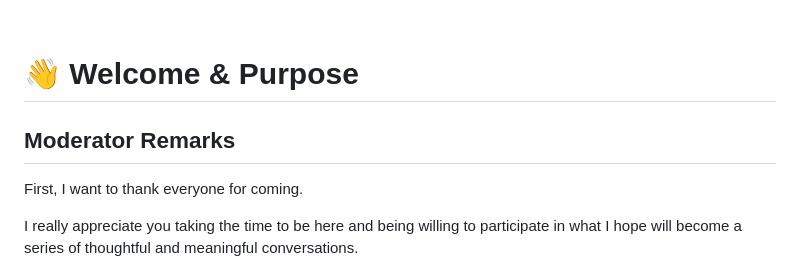
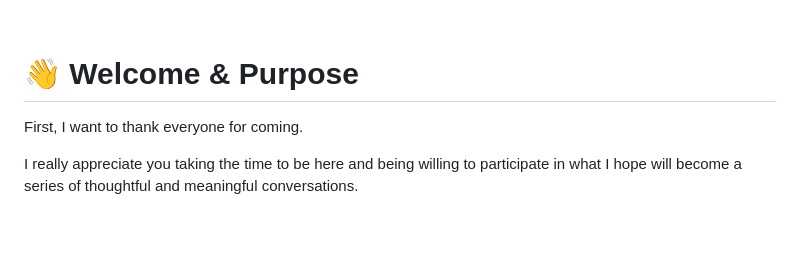
Before and after one commit to mattruma/truthseekers, a Markdown page: meeting-01-what-is-truth-moderator.md, the part around the change. Rendered like a GitHub page; blank space fills up the shorter version.

Commit message:
Delete Moderator Remarks section
Removed the 'Moderator Remarks' section from the document.

```diff
--- a/meeting-01-what-is-truth-moderator.md
+++ b/meeting-01-what-is-truth-moderator.md
@@ -37,8 +37,6 @@ Our goal is not to win an argument or force consensus. Our goal is simpler and c
 <br/>
 
 # 👋 Welcome & Purpose
-
-## Moderator Remarks
 
 First, I want to thank everyone for coming.
 
```
